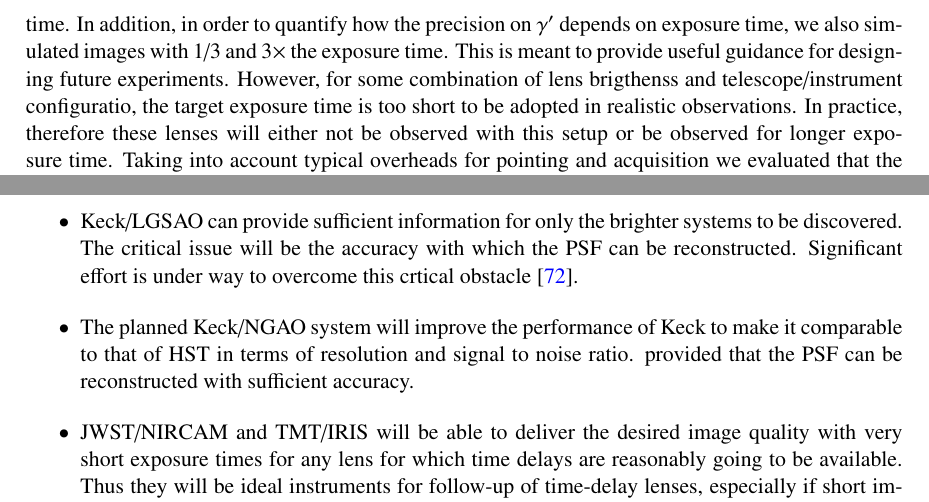
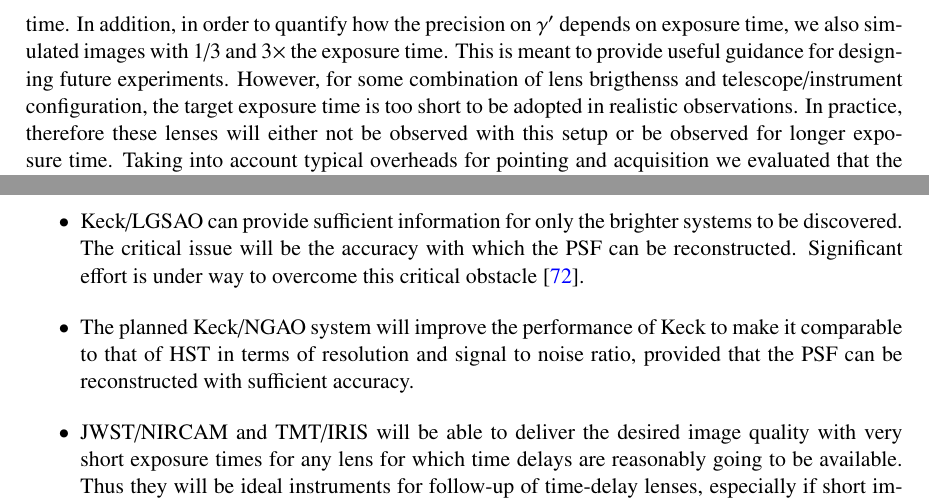
Before and after one commit to tommasotreu/HIGHRESOLUTIONIMAGING, a LaTeX document (docs/paper/High_resolution_imaging_requirements.tex): two parts of pages 10 and 11 of 26, joined at a grey line, cut so that both start at the same text. Compiled offline with pdfLaTeX.

Commit message:
fixed typos found by Massimo

```diff
--- a/docs/paper/High_resolution_imaging_requirements.tex
+++ b/docs/paper/High_resolution_imaging_requirements.tex
@@ -40,7 +40,7 @@ distortion of the images as measured over large number of pixels
 provides tight constraints on the difference between the gravitational
 potential between the quasar image positions, and thus on cosmology in
 combination with the measured time delay. We carry out a systematic
-exploration of the high resolution imaging required to eploit the
+exploration of the high resolution imaging required to exploit the
 thousands of lensed quasars that will be discovered by current and
 upcoming surveys with the next decade. Specifically we simulate
 realistic lens systems as imaged by the Hubble Space Telescope (HST),
@@ -717,7 +717,7 @@ addition, in order to quantify how the precision on $\gamma'$ depends
 on exposure time, we also simulated images with 1/3 and 3$\times$ the
 exposure time. This is meant to provide useful guidance for designing
 future experiments. However, for some combination of lens brigthenss
-and telescope/instrument configuratio, the target exposure time is too
+and telescope/instrument configuration, the target exposure time is too
 short to be adopted in realistic observations. In practice, therefore
 these lenses will either not be observed with this setup or be
 observed for longer exposure time. Taking into account typical
@@ -826,8 +826,8 @@ and hence H$_0$. We find that:
 
 \begin{itemize}
 \item HST can provide sufficient information with integration times of order 1-10ks, as shown by recent work based on real data
-\item Keck/LGSAO can provide sufficient information for only the brighter systems to be discovered. The critical issue will be the accuracy with which the PSF can be reconstructed. Significant effort is under way to overcome this crtical obstacle \cite{2014SPIE.9148E..4SJ}.
-\item The planned Keck/NGAO system will improve the performance of Keck to make it comparable to that of HST in terms of resolution and signal to noise ratio. provided that the PSF can be reconstructed with sufficient accuracy.
+\item Keck/LGSAO can provide sufficient information for only the brighter systems to be discovered. The critical issue will be the accuracy with which the PSF can be reconstructed. Significant effort is under way to overcome this critical obstacle \cite{2014SPIE.9148E..4SJ}.
+\item The planned Keck/NGAO system will improve the performance of Keck to make it comparable to that of HST in terms of resolution and signal to noise ratio, provided that the PSF can be reconstructed with sufficient accuracy.
 \item JWST/NIRCAM and TMT/IRIS will be able to deliver the desired image quality with very short exposure times for any lens for which time delays are reasonably going to be available. Thus they will be ideal instruments for follow-up of time-delay lenses, especially if short images are followed by deeper spectroscopic observations to measure the redshift of the source and the spatially resolved velocity dispersion (and redshift) of the deflector. For TMT, and other ELTs, the abilty to reconstruct accurately the PSF of the AO system \cite{2014SPIE.9148E..10H} will be critical for time delay cosmography.
 \item The survey modes of Euclid/WFIRST/LSST will likely be too shallow and/or have insufficient resolution except for the very brightest systems in the sky. Dedicated follow-up with WFIRST in GO mode will be necessary for the fainter gravitational lens systems.
 \end{itemize}
```
